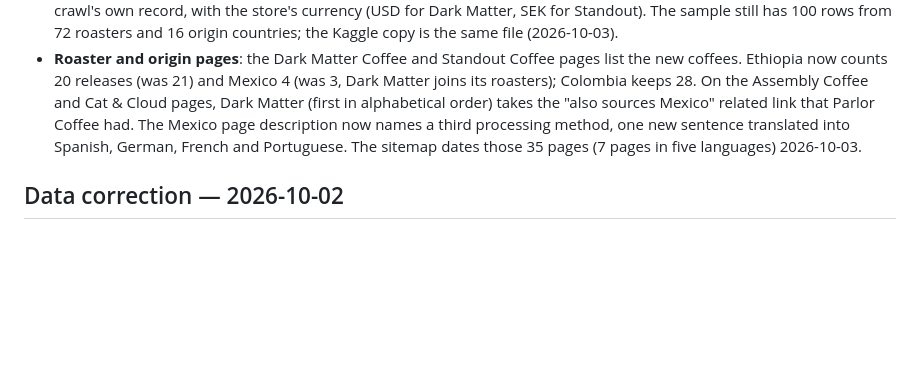
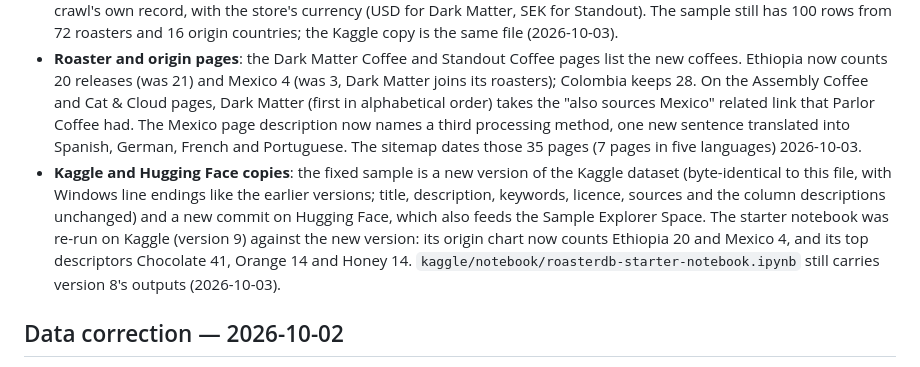
Before and after one commit to RoasterDB/specialty-coffee-roasterdb, a Markdown page: CHANGELOG.md, the part around the change. Drawn GitHub-style; blank space fills up the shorter version.

Commit message:
docs(changelog): Kaggle version, Hugging Face commit and notebook re-run for the fixed sample
Co-Authored-By: Claude Opus 5.5 <noreply@anthropic.com>

```diff
--- a/CHANGELOG.md
+++ b/CHANGELOG.md
@@ -10,6 +10,7 @@ All notable changes to the RoasterDB dataset snapshots.
 
 - **Free sample: three rows that are not coffee beans replaced**: two rows of the free sample were Dark Matter Coffee's canned drinks, "XIX (July Limited Blend) Coffee Cold 8-Pack" (product 7691414044766) and "Unicorn Blood Coffee Cold 8-Pack" (6788436426846), and one was a Standout Coffee capsule pack, "Capsules Shoondhisa Natural – by Ture Waji Ethiopia" (15675265384783). The full dataset removed these listings in 2026-10. Each row is replaced, in the same place, by a whole-bean coffee from the same roaster in the same 2026.07 crawl: Dark Matter's "XIX (July Limited Blend)" (7690917347422) and "Jamiah Rogers - Chicago Cowboy" (7629398114398), and Standout's "El Rubí Community Washed - Tolima, Colombia" (16177731141967). The replacements were picked by a fixed rule: the roaster's first verified-tier (`good`) records of that crawl that are still in the current dataset, are not already in the sample, and whose recorded fields agree with their title (one Standout coffee titled "Washed" but recorded as Honey was skipped). Every value is that crawl's own record, with the store's currency (USD for Dark Matter, SEK for Standout). The sample still has 100 rows from 72 roasters and 16 origin countries; the Kaggle copy is the same file (2026-10-03).
 - **Roaster and origin pages**: the Dark Matter Coffee and Standout Coffee pages list the new coffees. Ethiopia now counts 20 releases (was 21) and Mexico 4 (was 3, Dark Matter joins its roasters); Colombia keeps 28. On the Assembly Coffee and Cat & Cloud pages, Dark Matter (first in alphabetical order) takes the "also sources Mexico" related link that Parlor Coffee had. The Mexico page description now names a third processing method, one new sentence translated into Spanish, German, French and Portuguese. The sitemap dates those 35 pages (7 pages in five languages) 2026-10-03.
+- **Kaggle and Hugging Face copies**: the fixed sample is a new version of the Kaggle dataset (byte-identical to this file, with Windows line endings like the earlier versions; title, description, keywords, licence, sources and the column descriptions unchanged) and a new commit on Hugging Face, which also feeds the Sample Explorer Space. The starter notebook was re-run on Kaggle (version 9) against the new version: its origin chart now counts Ethiopia 20 and Mexico 4, and its top descriptors Chocolate 41, Orange 14 and Honey 14. `kaggle/notebook/roasterdb-starter-notebook.ipynb` still carries version 8's outputs (2026-10-03).
 
 ## Data correction — 2026-10-02
 
```
